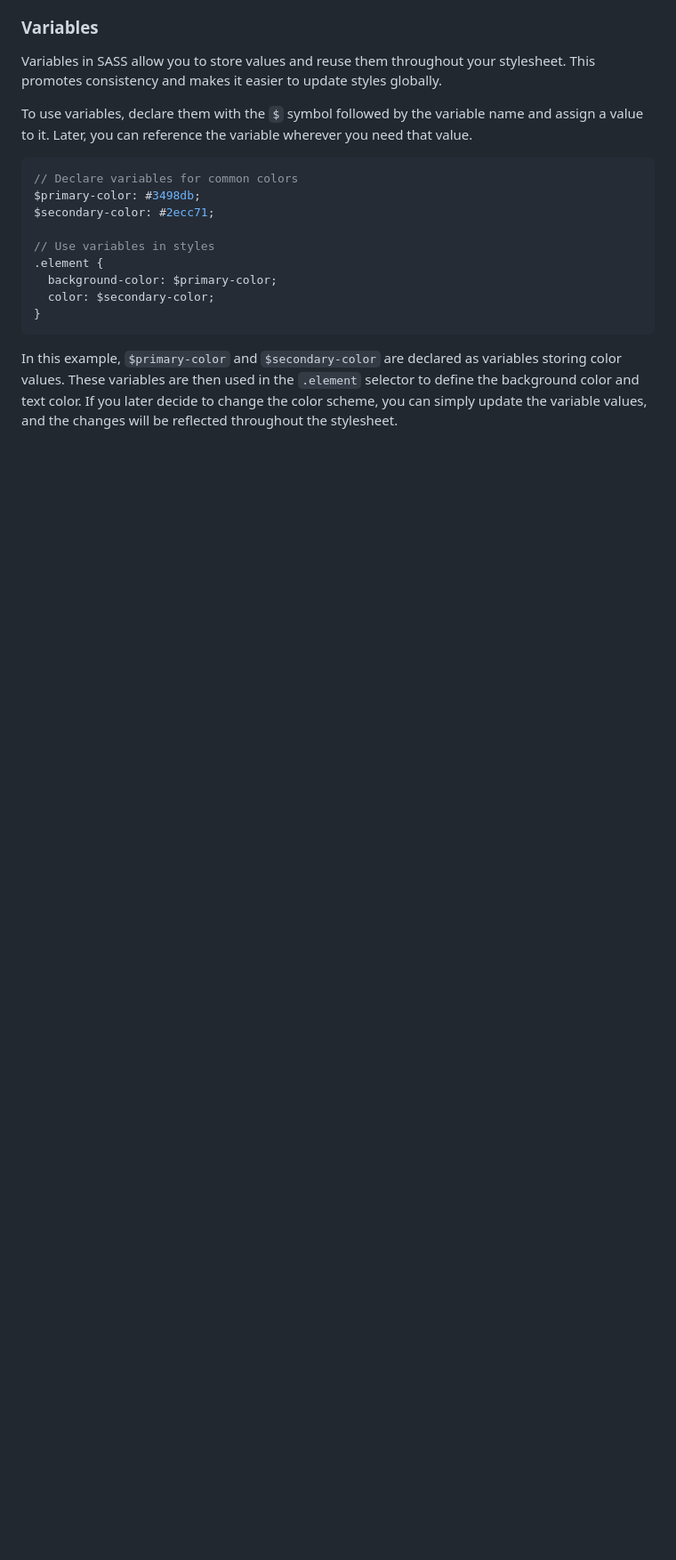
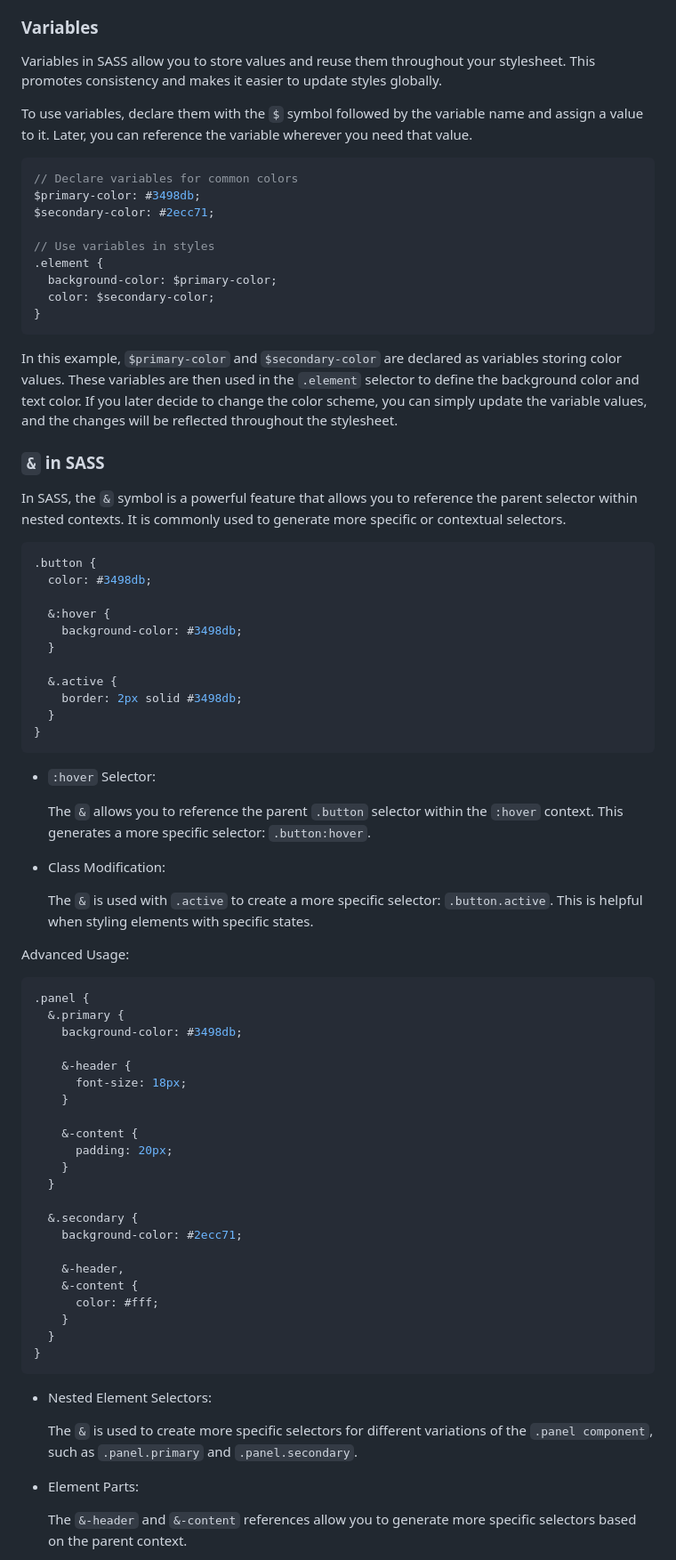
Before and after one commit to DevHelena/SASS-Tutorial, a Markdown page: README.md, the part around one of its changes. Shown at 89% size. GitHub-like rendering; blank space fills up the shorter version.

Commit message:
Add & explanation.

````diff
--- a/README.md
+++ b/README.md
@@ -76,3 +76,57 @@ $secondary-color: #2ecc71;
 In this example, `$primary-color` and `$secondary-color` are declared as variables storing color values. These variables are then used in the `.element` selector to define the background color and text color. If you later decide to change the color scheme, you can simply update the variable values, and the changes will be reflected throughout the stylesheet.
 
 
+### `&` in SASS
+In SASS, the `&` symbol is a powerful feature that allows you to reference the parent selector within nested contexts. It is commonly used to generate more specific or contextual selectors.
+```scss
+.button {
+  color: #3498db;
+
+  &:hover {
+    background-color: #3498db;
+  }
+
+  &.active {
+    border: 2px solid #3498db;
+  }
+}
+```
+- `:hover` Selector:
+
+  The `&` allows you to reference the parent `.button` selector within the `:hover` context. This generates a more specific selector: `.button:hover`.
+- Class Modification:
+
+  The `&` is used with `.active` to create a more specific selector: `.button.active`. This is helpful when styling elements with specific states.
+
+Advanced Usage:
+```scss
+.panel {
+  &.primary {
+    background-color: #3498db;
+
+    &-header {
+      font-size: 18px;
+    }
+
+    &-content {
+      padding: 20px;
+    }
+  }
+
+  &.secondary {
+    background-color: #2ecc71;
+
+    &-header,
+    &-content {
+      color: #fff;
+    }
+  }
+}
+```
+- Nested Element Selectors:
+
+  The `&` is used to create more specific selectors for different variations of the `.panel component`, such as `.panel.primary` and `.panel.secondary`.
+- Element Parts:
+
+  The `&-header` and `&-content` references allow you to generate more specific selectors based on the parent context.
+
````
Also changed, not shown: other parts of README.md (+38 -0 lines).
